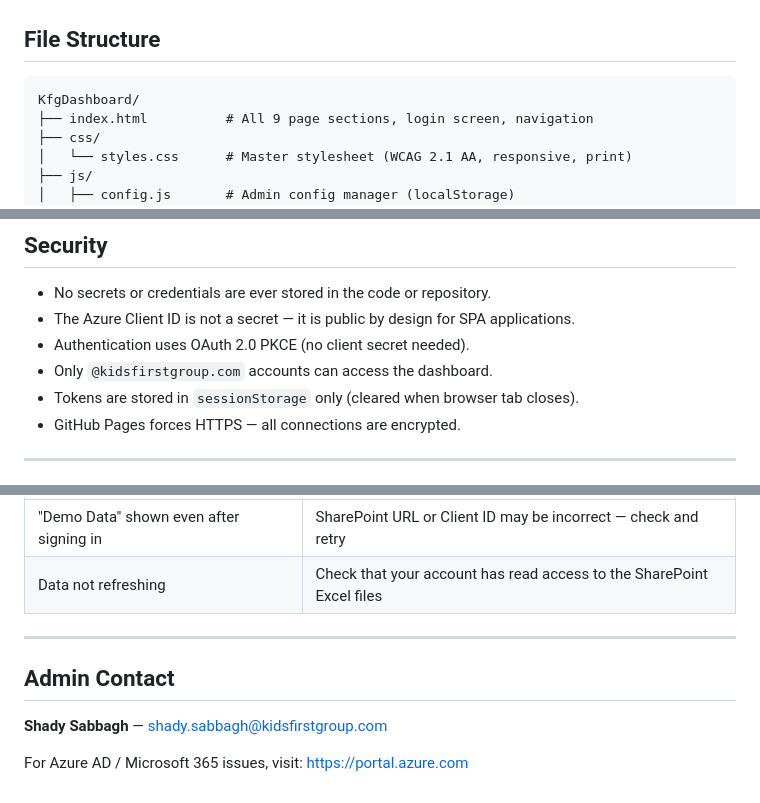
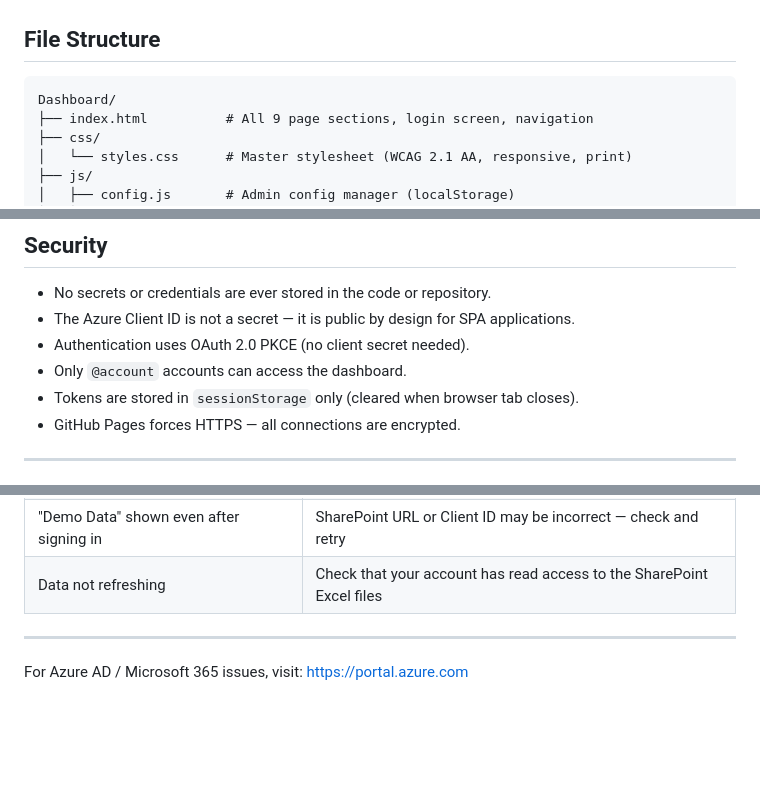
Before and after one commit to shady4165/KfgDashboard, a Markdown page: README.md, 3 parts joined by grey strips. Rendered like a GitHub page; blank space fills up the shorter version.

````diff
--- a/README.md
+++ b/README.md
@@ -230,7 +230,7 @@ The dashboard is pre-configured with a demo SharePoint URL. To connect your real
 ## File Structure
 
 ```
-KfgDashboard/
+Dashboard/
 ├── index.html          # All 9 page sections, login screen, navigation
 ├── css/
 │   └── styles.css      # Master stylesheet (WCAG 2.1 AA, responsive, print)
@@ -292,7 +292,7 @@ Browser opens dashboard URL
 - No secrets or credentials are ever stored in the code or repository.
 - The Azure Client ID is not a secret — it is public by design for SPA applications.
 - Authentication uses OAuth 2.0 PKCE (no client secret needed).
-- Only `@kidsfirstgroup.com` accounts can access the dashboard.
+- Only `@account` accounts can access the dashboard.
 - Tokens are stored in `sessionStorage` only (cleared when browser tab closes).
 - GitHub Pages forces HTTPS — all connections are encrypted.
 
@@ -311,8 +311,4 @@ Browser opens dashboard URL
 
 ---
 
-## Admin Contact
-
-**Shady Sabbagh** — shady.sabbagh@kidsfirstgroup.com
-
 For Azure AD / Microsoft 365 issues, visit: [https://portal.azure.com](https://portal.azure.com)
````
Also changed, not shown: other parts of README.md (+20 -20 lines).
